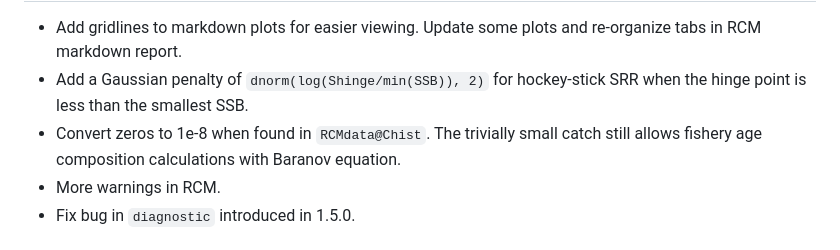
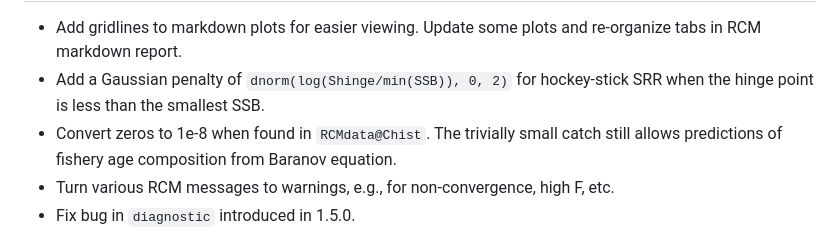
Before and after one commit to Blue-Matter/SAMtool, a Markdown page: NEWS.md, the part around one of its changes. Drawn GitHub-style.

```diff
--- a/NEWS.md
+++ b/NEWS.md
@@ -4,6 +4,6 @@ The latest release of the SAMtool package is available on [CRAN](https://CRAN.R-
 - Add gridlines to markdown plots for easier viewing. Update some plots and re-organize tabs in RCM markdown report.
-- Add a Gaussian penalty of `dnorm(log(Shinge/min(SSB)), 2)` for hockey-stick SRR when the hinge point is less than the smallest SSB.
-- Convert zeros to 1e-8 when found in `RCMdata@Chist`. The trivially small catch still allows fishery age composition calculations with Baranov equation.
-- More warnings in RCM.
+- Add a Gaussian penalty of `dnorm(log(Shinge/min(SSB)), 0, 2)` for hockey-stick SRR when the hinge point is less than the smallest SSB.
+- Convert zeros to 1e-8 when found in `RCMdata@Chist`. The trivially small catch still allows predictions of fishery age composition from Baranov equation.
+- Turn various RCM messages to warnings, e.g., for non-convergence, high F, etc.
 - Fix bug in `diagnostic` introduced in 1.5.0.
 
```
Also changed, not shown: other parts of NEWS.md (+17 -17 lines).
